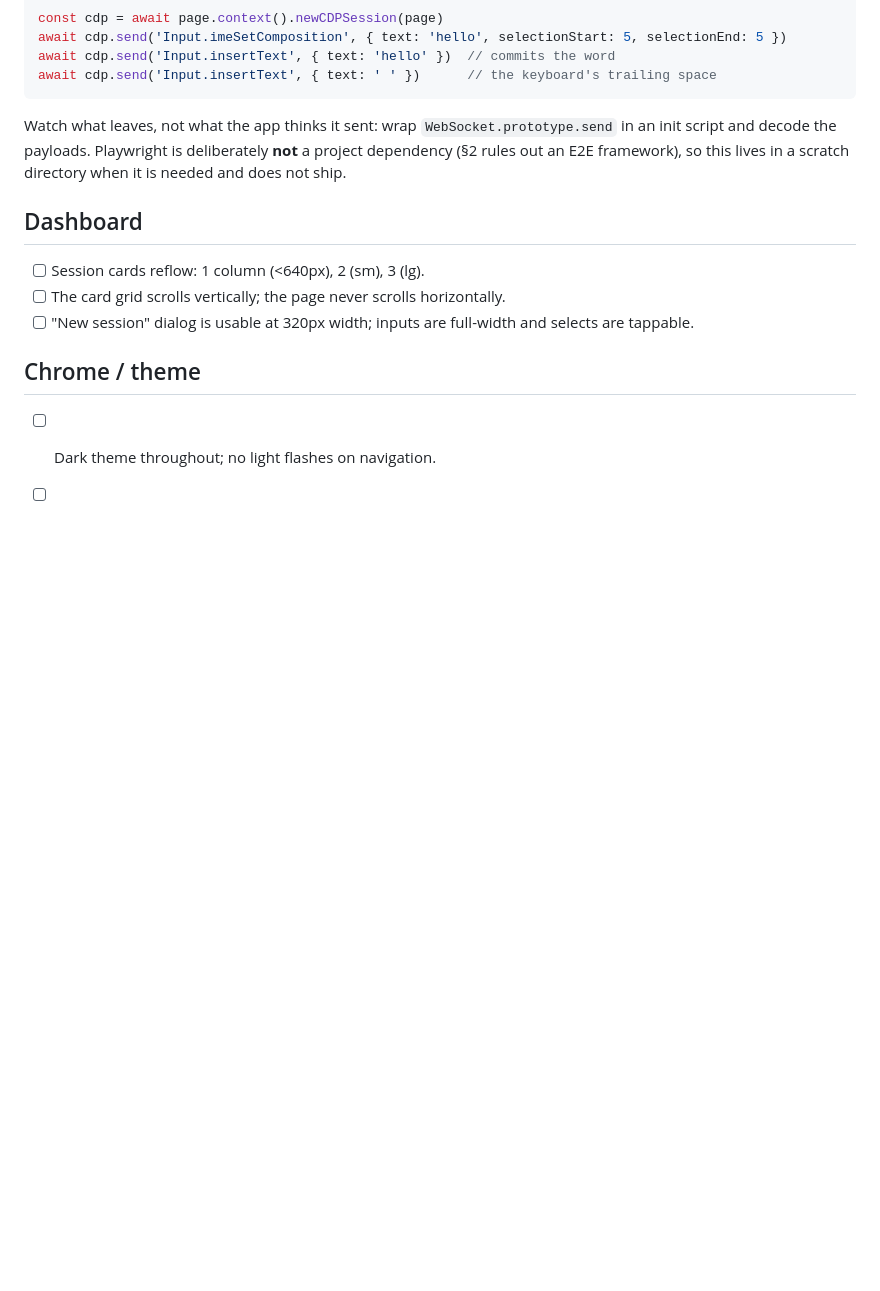
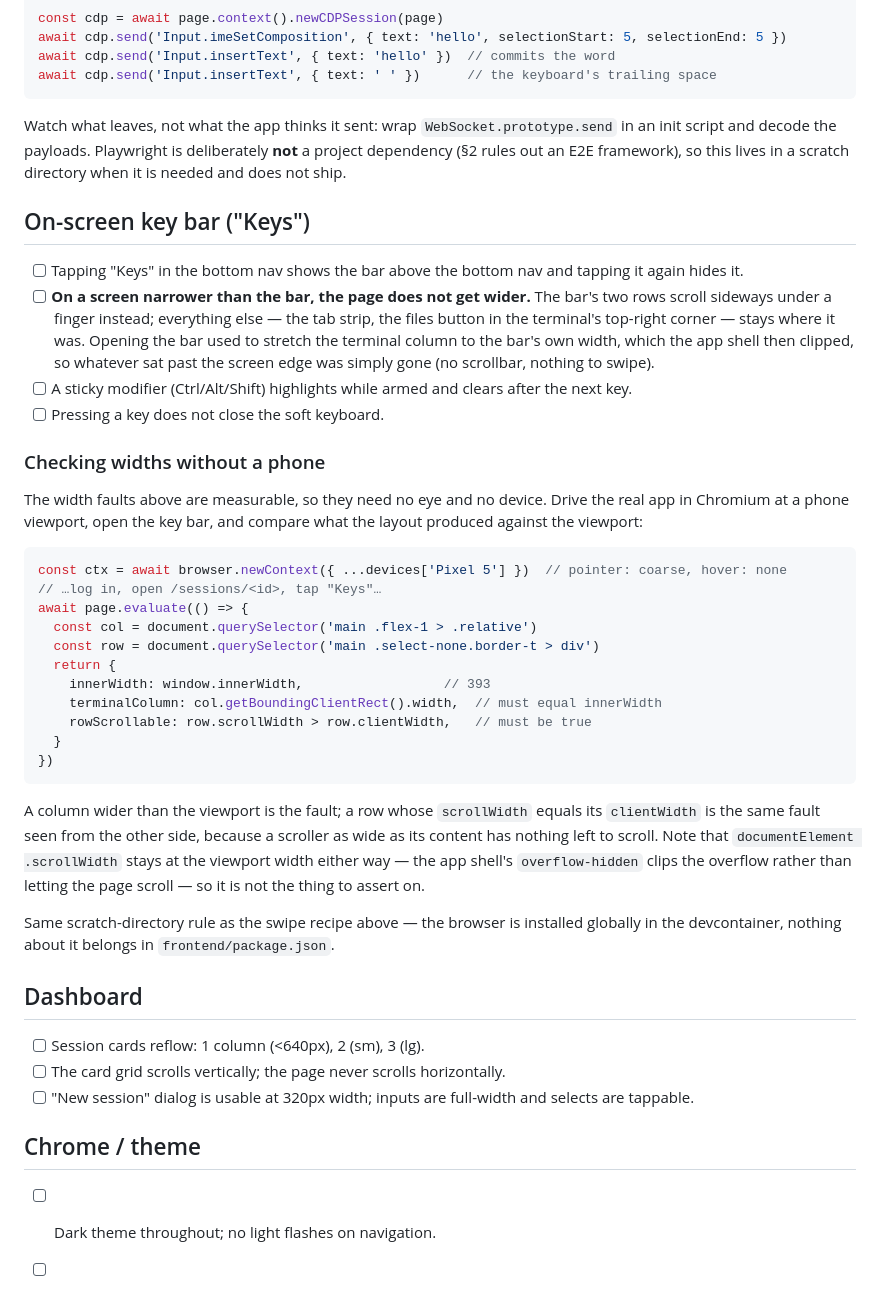
Before and after one commit to Andste82/sessile, a Markdown page: docs/dev/mobile-checklist.md, the part around the change. Rendered like a GitHub page; blank space fills up the shorter version.

Commit message:
docs: check the key bar's width in a browser, not by eye
The key bar had no entry in the mobile checklist at all, which is how a
regression that made the whole terminal column wider than the phone
screen went unnoticed. Add one, and with it the recipe for catching that
class of fault without a device: Chromium at a Pixel 5 viewport reports
pointer: coarse and hover: none, so the app picks its phone chrome, and
the two numbers that matter — the terminal column's width against the
viewport's, and whether the bar's rows have anything left to scroll —
are then a page.evaluate away.

Includes the one measurement that looks obvious and is useless:
documentElement.scrollWidth never moves, because the app shell clips the
overflow with overflow-hidden instead of letting the page scroll. That
clipping is exactly why the fault presented as content vanishing rather
than as a horizontal scrollbar.

Same rule as the existing swipe recipe: the browser is a devcontainer
tool, not a project dependency (§2 rules out an E2E framework), so such
scripts stay in a scratch directory.

Co-Authored-By: Claude Opus 5 (1M context) <noreply@anthropic.com>
Claude-Session: https://claude.ai/code/session_0153vUdzbEjUChpD3waXT9AS

````diff
--- a/docs/dev/mobile-checklist.md
+++ b/docs/dev/mobile-checklist.md
@@ -98,6 +98,51 @@ project dependency (§2 rules out an E2E framework), so this lives in a scratch
 directory when it is needed and does not ship.
 
 
+## On-screen key bar ("Keys")
+
+- [ ] Tapping "Keys" in the bottom nav shows the bar above the bottom nav and
+      tapping it again hides it.
+- [ ] **On a screen narrower than the bar, the page does not get wider.** The
+      bar's two rows scroll sideways under a finger instead; everything else —
+      the tab strip, the files button in the terminal's top-right corner — stays
+      where it was. Opening the bar used to stretch the terminal column to the
+      bar's own width, which the app shell then clipped, so whatever sat past
+      the screen edge was simply gone (no scrollbar, nothing to swipe).
+- [ ] A sticky modifier (Ctrl/Alt/Shift) highlights while armed and clears after
+      the next key.
+- [ ] Pressing a key does not close the soft keyboard.
+
+### Checking widths without a phone
+
+The width faults above are measurable, so they need no eye and no device. Drive
+the real app in Chromium at a phone viewport, open the key bar, and compare what
+the layout produced against the viewport:
+
+```js
+const ctx = await browser.newContext({ ...devices['Pixel 5'] })  // pointer: coarse, hover: none
+// …log in, open /sessions/<id>, tap "Keys"…
+await page.evaluate(() => {
+  const col = document.querySelector('main .flex-1 > .relative')
+  const row = document.querySelector('main .select-none.border-t > div')
+  return {
+    innerWidth: window.innerWidth,                  // 393
+    terminalColumn: col.getBoundingClientRect().width,  // must equal innerWidth
+    rowScrollable: row.scrollWidth > row.clientWidth,   // must be true
+  }
+})
+```
+
+A column wider than the viewport is the fault; a row whose `scrollWidth` equals
+its `clientWidth` is the same fault seen from the other side, because a scroller
+as wide as its content has nothing left to scroll. Note that `documentElement
+.scrollWidth` stays at the viewport width either way — the app shell's
+`overflow-hidden` clips the overflow rather than letting the page scroll — so it
+is not the thing to assert on.
+
+Same scratch-directory rule as the swipe recipe above — the browser is installed
+globally in the devcontainer, nothing about it belongs in `frontend/package.json`.
+
+
 ## Dashboard
 
 - [ ] Session cards reflow: 1 column (<640px), 2 (sm), 3 (lg).
````
